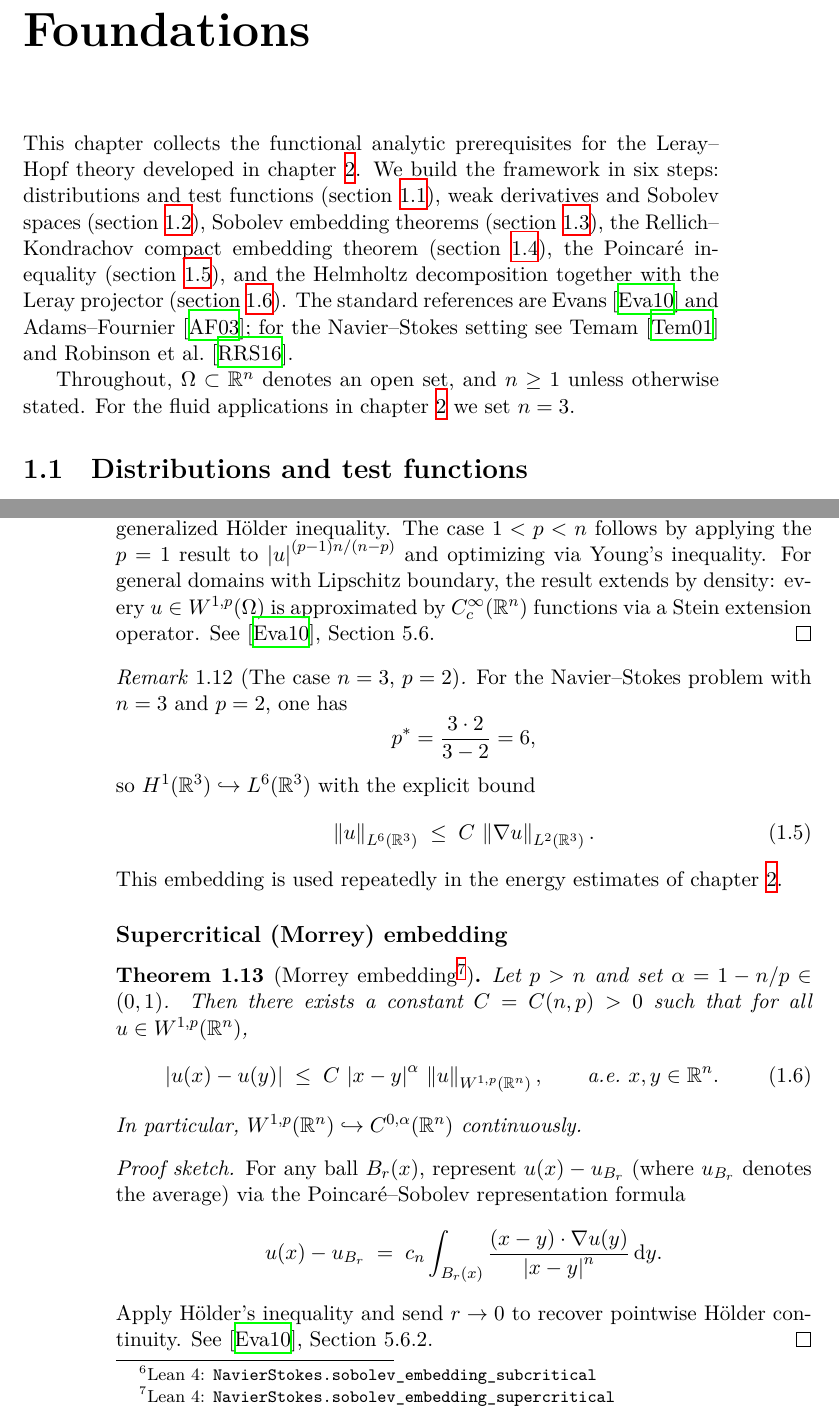
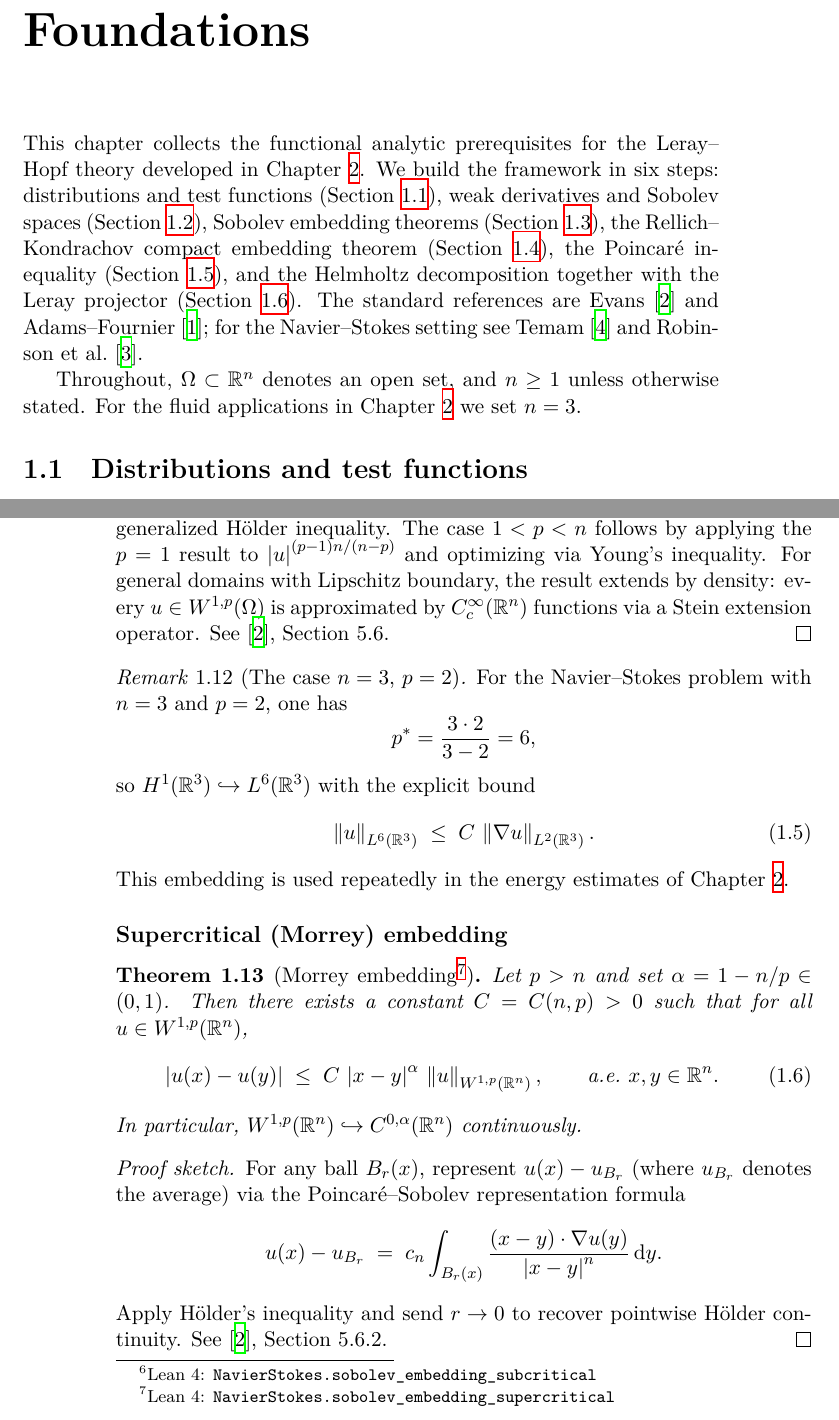
Before and after one commit to alejandro-soto-franco/navier-stokes, a LaTeX book (latex/main.tex, which reads latex/preamble.tex, latex/sections/ch01-foundations.tex): two parts of pages 3 and 6 of 22, joined at a grey line, cut so that both start at the same text. Compiled offline with XeLaTeX.

Commit message:
fix(latex): numeric bibliography [1,2,3], capitalize cross-references via Cref

```diff
--- a/latex/preamble.tex
+++ b/latex/preamble.tex
@@ -8,7 +8,7 @@
 \usepackage{booktabs}
 \usepackage{enumitem}
 \usepackage{xcolor}
-\usepackage[style=alphabetic,backend=biber]{biblatex}
+\usepackage[style=numeric,sorting=nyt,backend=biber]{biblatex}
 \addbibresource{bibliography.bib}
 
 % Theorem environments
--- a/latex/sections/ch01-foundations.tex
+++ b/latex/sections/ch01-foundations.tex
@@ -1,19 +1,19 @@
 \chapter{Functional Analytic Foundations}\label{ch:foundations}
 
 This chapter collects the functional analytic prerequisites for the Leray--Hopf theory
-developed in \cref{ch:leray-hopf}.
+developed in \Cref{ch:leray-hopf}.
 We build the framework in six steps: distributions and test functions
-(\cref{sec:distributions}), weak derivatives and Sobolev spaces (\cref{sec:sobolev}),
-Sobolev embedding theorems (\cref{sec:embeddings}), the Rellich--Kondrachov compact
-embedding theorem (\cref{sec:rellich}), the Poincar\'{e} inequality (\cref{sec:poincare}),
-and the Helmholtz decomposition together with the Leray projector (\cref{sec:helmholtz}).
+(\Cref{sec:distributions}), weak derivatives and Sobolev spaces (\Cref{sec:sobolev}),
+Sobolev embedding theorems (\Cref{sec:embeddings}), the Rellich--Kondrachov compact
+embedding theorem (\Cref{sec:rellich}), the Poincar\'{e} inequality (\Cref{sec:poincare}),
+and the Helmholtz decomposition together with the Leray projector (\Cref{sec:helmholtz}).
 The standard references are Evans~\cite{evans2010} and Adams--Fournier~\cite{adams2003};
 for the Navier--Stokes setting see Temam~\cite{temam2001} and Robinson et al.\
 \cite{robinson2016}.
 
 Throughout, $\Omega \subset \R^{n}$ denotes an open set, and $n \ge 1$ unless otherwise
 stated.
-For the fluid applications in \cref{ch:leray-hopf} we set $n = 3$.
+For the fluid applications in \Cref{ch:leray-hopf} we set $n = 3$.
 
 % ---------------------------------------------------------------------------
 \section{Distributions and test functions}\label{sec:distributions}
@@ -243,7 +243,7 @@ or $\Lp{q}$ regularity.  The critical exponent for $W^{1,p}(\R^{n})$ is
     \;\le\;
     C\,\norm{\nabla u}_{\Lp{2}(\R^{3})}.
   \end{equation}
-  This embedding is used repeatedly in the energy estimates of \cref{ch:leray-hopf}.
+  This embedding is used repeatedly in the energy estimates of \Cref{ch:leray-hopf}.
 \end{remark}
 
 \subsection*{Supercritical (Morrey) embedding}
```
Also changed, not shown: latex/sections/ch01-foundations.tex (12 more changed lines).
